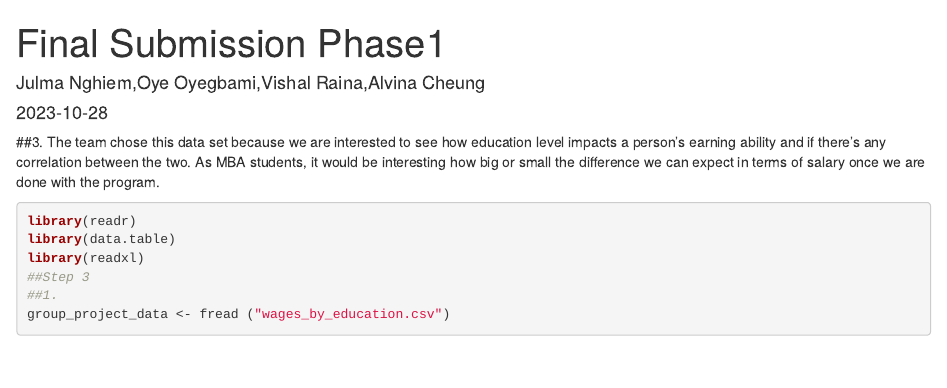
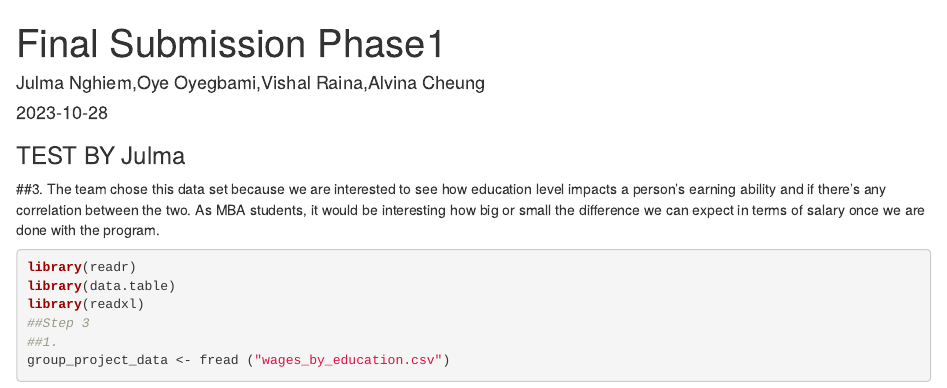
Before and after one commit to jnghiem1/Rgroup3, an R Markdown document (GroupC_Final_Submission_Phase1.Rmd): the page in a window 1100 px wide, from its top. Rendered offline with R 4.5, knitr and Pandoc, with nearby package versions; some code elsewhere in the file could not run offline.

Commit message:
Update GroupC_Final_Submission_Phase1.Rmd
Just testing by Julma

````diff
--- a/GroupC_Final_Submission_Phase1.Rmd
+++ b/GroupC_Final_Submission_Phase1.Rmd
@@ -4,6 +4,7 @@ author: "Julma Nghiem,Oye Oyegbami,Vishal Raina,Alvina Cheung"
 date: "`r Sys.Date()`"
 output: html_document
 ---
+### TEST BY Julma
 
 ```{r setup, include=FALSE}
 knitr::opts_chunk$set(echo = TRUE)
````
